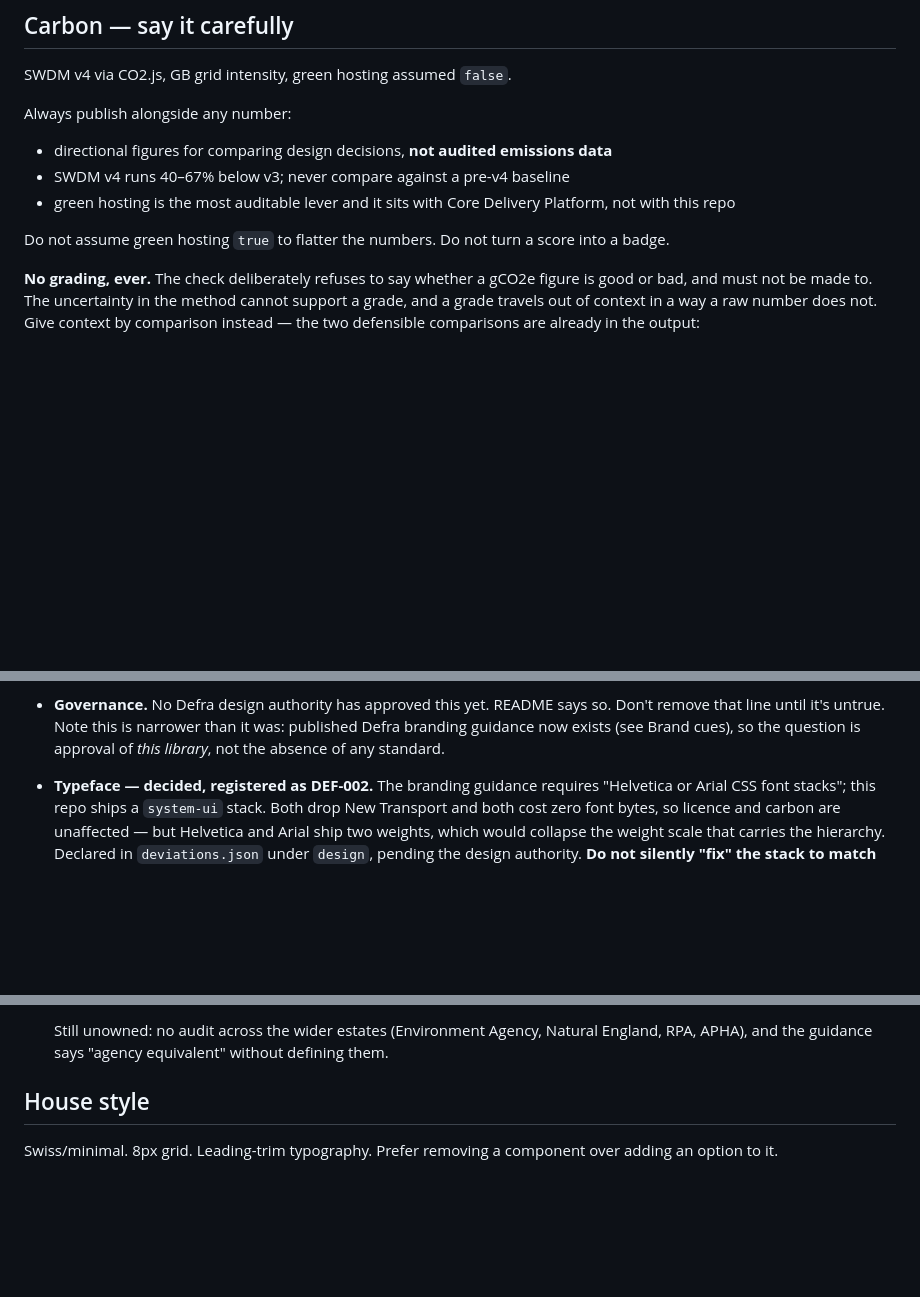
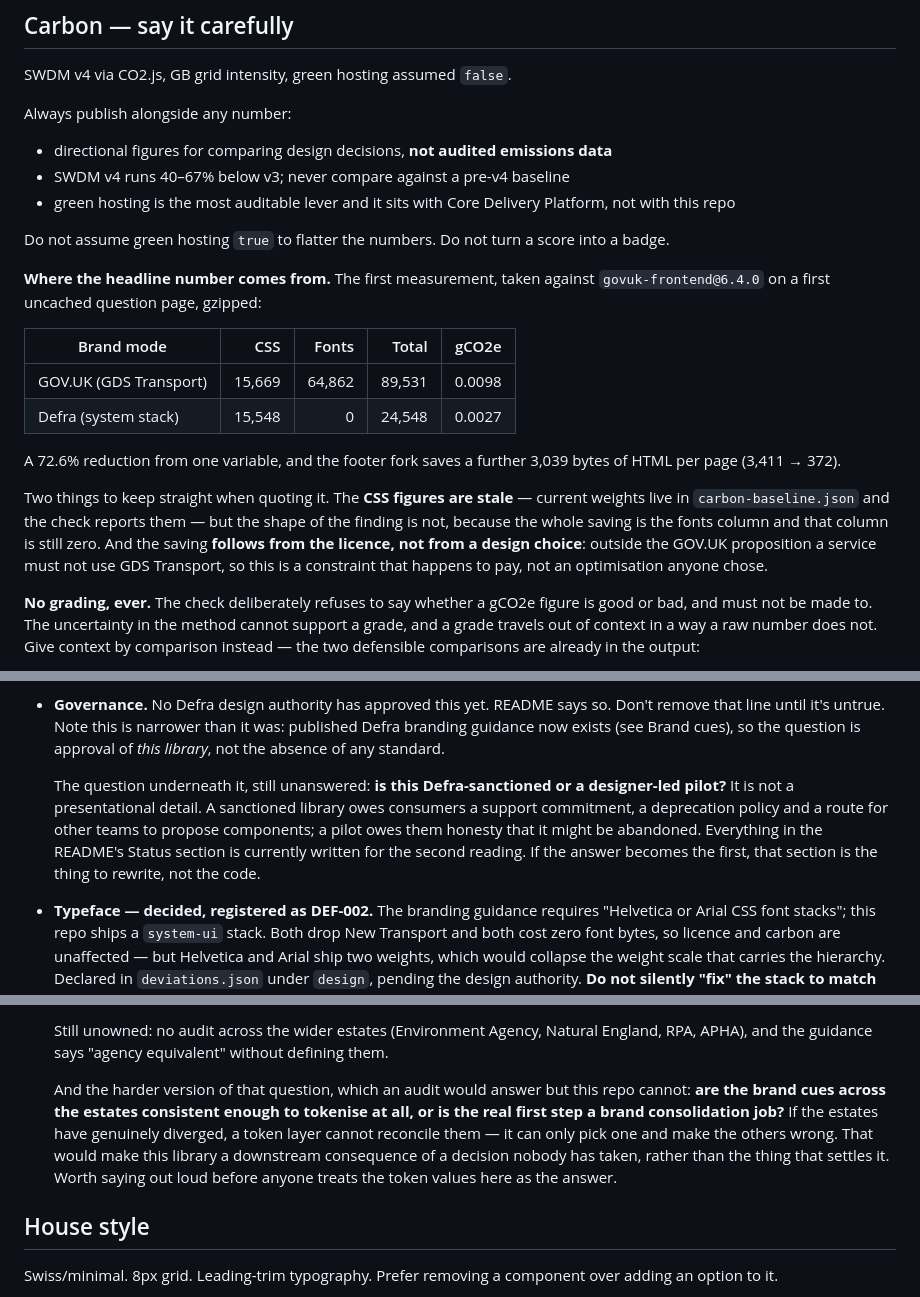
Before and after one commit to defra-design/defra-frontend, a Markdown page: CONTRIBUTING.md, 3 parts joined by grey strips. GitHub-like rendering; blank space fills up the shorter version.

```diff
--- a/CONTRIBUTING.md
+++ b/CONTRIBUTING.md
@@ -146,6 +146,25 @@ Always publish alongside any number:
 
 Do not assume green hosting `true` to flatter the numbers. Do not turn a score
 into a badge.
+
+**Where the headline number comes from.** The first measurement, taken against
+`govuk-frontend@6.4.0` on a first uncached question page, gzipped:
+
+| Brand mode | CSS | Fonts | Total | gCO2e |
+|---|---:|---:|---:|---:|
+| GOV.UK (GDS Transport) | 15,669 | 64,862 | 89,531 | 0.0098 |
+| Defra (system stack) | 15,548 | 0 | 24,548 | 0.0027 |
+
+A 72.6% reduction from one variable, and the footer fork saves a further 3,039
+bytes of HTML per page (3,411 → 372).
+
+Two things to keep straight when quoting it. The **CSS figures are stale** —
+current weights live in `carbon-baseline.json` and the check reports them — but
+the shape of the finding is not, because the whole saving is the fonts column
+and that column is still zero. And the saving **follows from the licence, not
+from a design choice**: outside the GOV.UK proposition a service must not use
+GDS Transport, so this is a constraint that happens to pay, not an optimisation
+anyone chose.
 
 **No grading, ever.** The check deliberately refuses to say whether a gCO2e
 figure is good or bad, and must not be made to. The uncertainty in the method
@@ -500,6 +519,14 @@ release are plausibly still in use.
   Don't remove that line until it's untrue. Note this is narrower than it was:
   published Defra branding guidance now exists (see Brand cues), so the question
   is approval of *this library*, not the absence of any standard.
+
+  The question underneath it, still unanswered: **is this Defra-sanctioned or a
+  designer-led pilot?** It is not a presentational detail. A sanctioned library
+  owes consumers a support commitment, a deprecation policy and a route for
+  other teams to propose components; a pilot owes them honesty that it might be
+  abandoned. Everything in the README's Status section is currently written for
+  the second reading. If the answer becomes the first, that section is the thing
+  to rewrite, not the code.
 - **Typeface — decided, registered as DEF-002.** The branding guidance requires
   "Helvetica or Arial CSS font stacks"; this repo ships a `system-ui` stack.
   Both drop New Transport and both cost zero font bytes, so licence and carbon
@@ -529,6 +556,15 @@ release are plausibly still in use.
   Still unowned: no audit across the wider estates (Environment Agency, Natural
   England, RPA, APHA), and the guidance says "agency equivalent" without
   defining them.
+
+  And the harder version of that question, which an audit would answer but this
+  repo cannot: **are the brand cues across the estates consistent enough to
+  tokenise at all, or is the real first step a brand consolidation job?** If the
+  estates have genuinely diverged, a token layer cannot reconcile them — it can
+  only pick one and make the others wrong. That would make this library a
+  downstream consequence of a decision nobody has taken, rather than the thing
+  that settles it. Worth saying out loud before anyone treats the token values
+  here as the answer.
 
 ## House style
 
```
Also changed, not shown: README.md (+5 -2 lines), docs/spec.md (deleted, +0 -85 lines).
